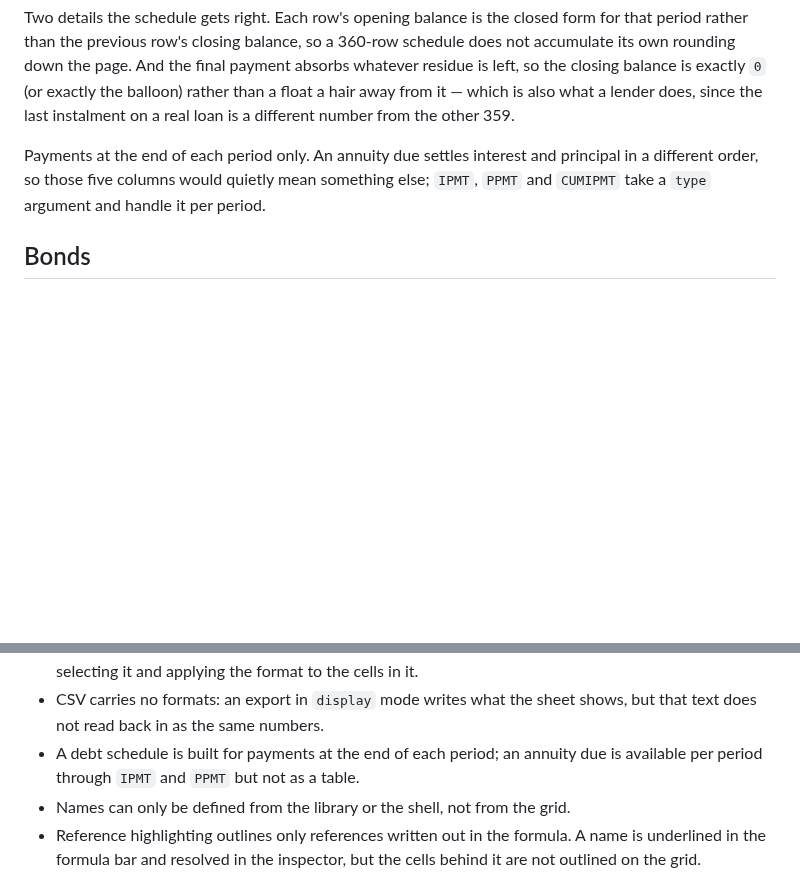
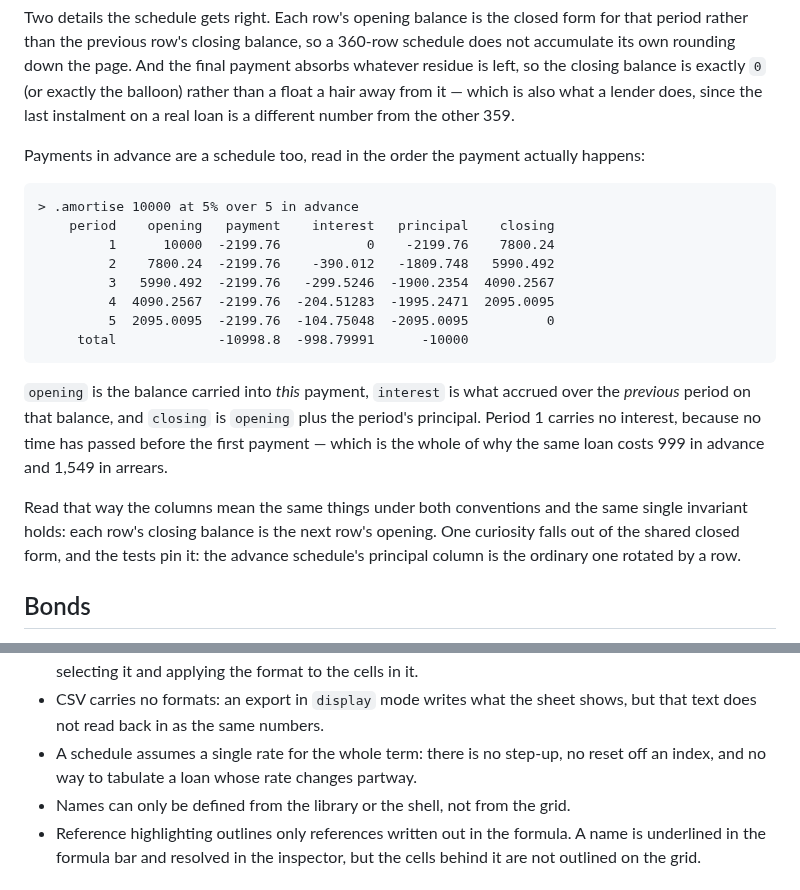
Before and after one commit to DaniyalMlk/recalc, a Markdown page: README.md, 2 parts joined by grey strips. Drawn GitHub-style; blank space fills up the shorter version.

Commit message:
docs: a schedule in advance, and how to read its columns

````diff
--- a/README.md
+++ b/README.md
@@ -455,10 +455,31 @@ exactly `0` (or exactly the balloon) rather than a float a hair away from it —
 which is also what a lender does, since the last instalment on a real loan is a
 different number from the other 359.
 
-Payments at the end of each period only. An annuity due settles interest and
-principal in a different order, so those five columns would quietly mean
-something else; `IPMT`, `PPMT` and `CUMIPMT` take a `type` argument and handle
-it per period.
+Payments in advance are a schedule too, read in the order the payment actually
+happens:
+
+```
+> .amortise 10000 at 5% over 5 in advance
+    period    opening   payment    interest   principal    closing
+         1      10000  -2199.76           0    -2199.76    7800.24
+         2    7800.24  -2199.76    -390.012   -1809.748   5990.492
+         3   5990.492  -2199.76   -299.5246  -1900.2354  4090.2567
+         4  4090.2567  -2199.76  -204.51283  -1995.2471  2095.0095
+         5  2095.0095  -2199.76  -104.75048  -2095.0095          0
+     total             -10998.8  -998.79991      -10000
+```
+
+`opening` is the balance carried into *this* payment, `interest` is what
+accrued over the *previous* period on that balance, and `closing` is `opening`
+plus the period's principal. Period 1 carries no interest, because no time has
+passed before the first payment — which is the whole of why the same loan
+costs 999 in advance and 1,549 in arrears.
+
+Read that way the columns mean the same things under both conventions and the
+same single invariant holds: each row's closing balance is the next row's
+opening. One curiosity falls out of the shared closed form, and the tests pin
+it: the advance schedule's principal column is the ordinary one rotated by a
+row.
 
 ## Bonds
 
@@ -1490,8 +1511,8 @@ than a wait.
   cells in it.
 - CSV carries no formats: an export in `display` mode writes what the sheet
   shows, but that text does not read back in as the same numbers.
-- A debt schedule is built for payments at the end of each period; an annuity
-  due is available per period through `IPMT` and `PPMT` but not as a table.
+- A schedule assumes a single rate for the whole term: there is no step-up, no
+  reset off an index, and no way to tabulate a loan whose rate changes partway.
 - Names can only be defined from the library or the shell, not from the grid.
 - Reference highlighting outlines only references written out in the formula.
   A name is underlined in the formula bar and resolved in the inspector, but
````
Also changed, not shown: ROADMAP.md (+25 -0 lines).
